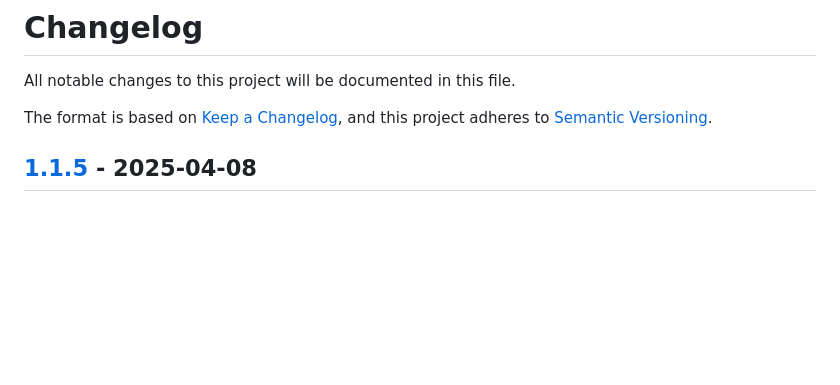
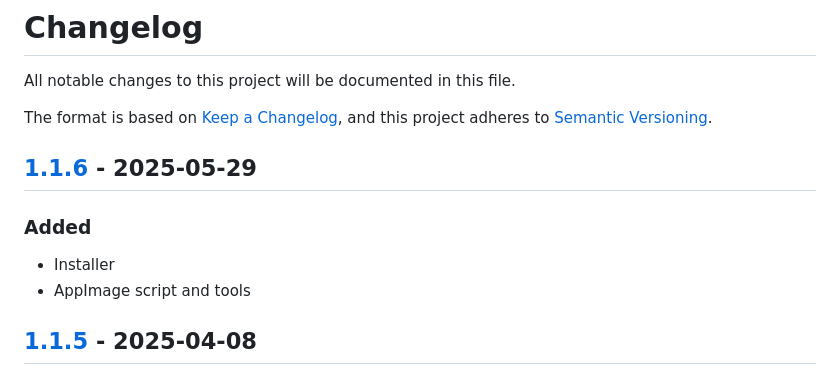
Before and after one commit to KDesp73/castor, a Markdown page: CHANGELOG.md, the part around one of its changes. Rendered like a GitHub page; blank space fills up the shorter version.

```diff
--- a/CHANGELOG.md
+++ b/CHANGELOG.md
@@ -3,6 +3,14 @@
 All notable changes to this project will be documented in this file.
 
 The format is based on [Keep a Changelog](https://keepachangelog.com/en/1.1.0/), and this project adheres to [Semantic Versioning](https://semver.org/spec/v2.0.0.html).
+
+
+## [1.1.6] - 2025-05-29
+
+### Added
+
+- Installer
+- AppImage script and tools
 
 
 ## [1.1.5] - 2025-04-08
```
Also changed, not shown: other parts of CHANGELOG.md (+1 -0 lines).
